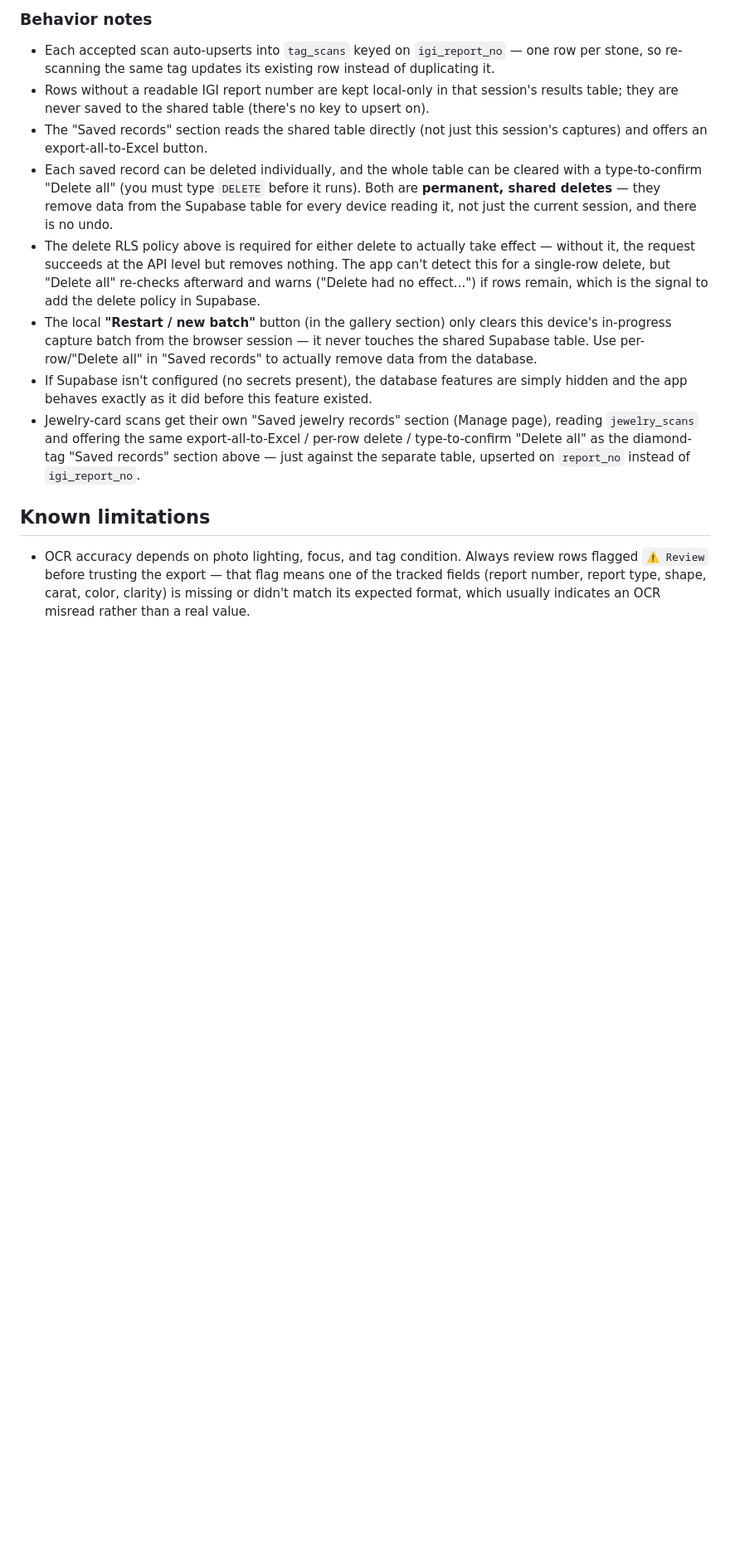
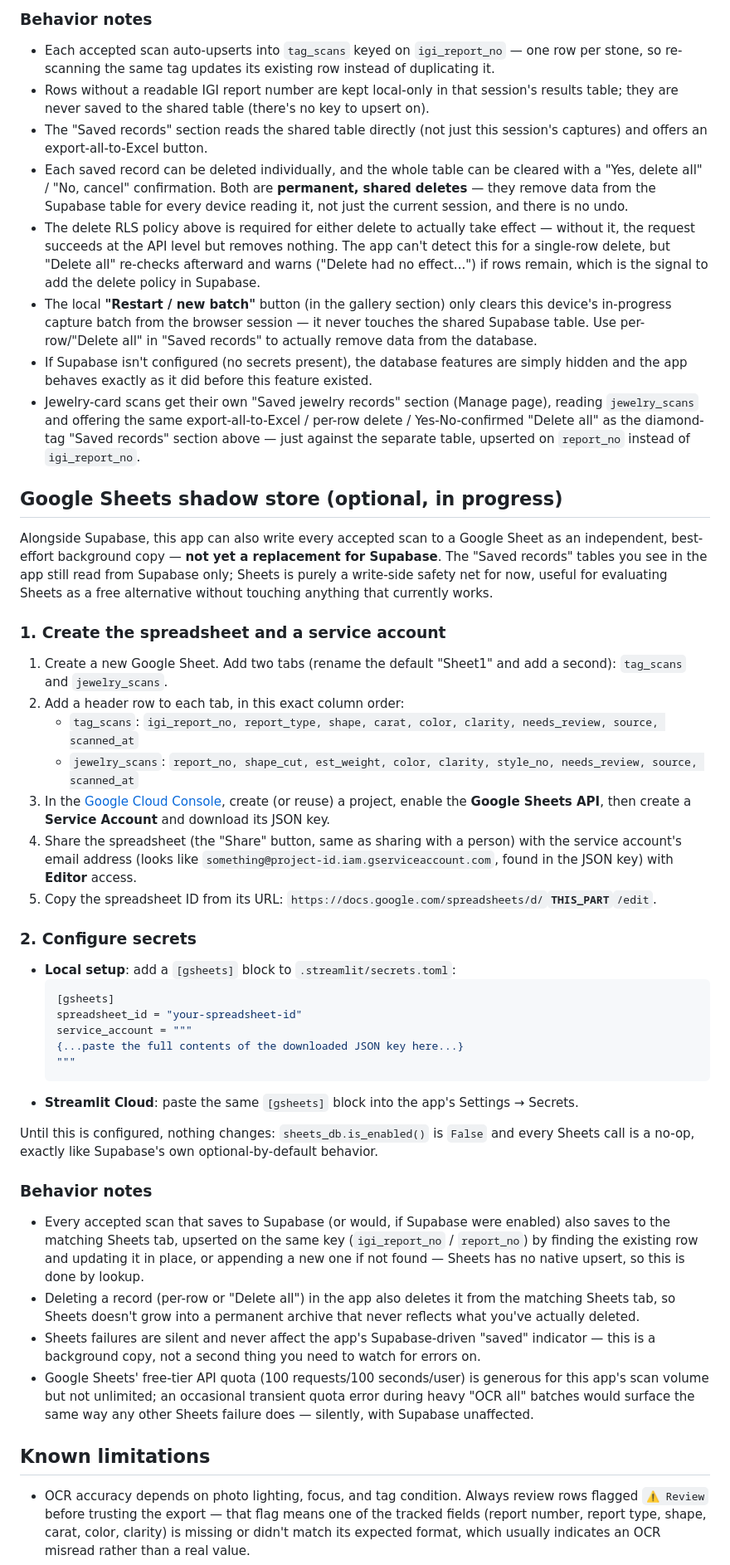
Before and after one commit to pratik541/Export, a Markdown page: README.md, the part around the change. Shown at 83% size. Rendered like a GitHub page; blank space fills up the shorter version.

Commit message:
docs: document the Google Sheets shadow store and fix stale delete-confirmation wording

````diff
--- a/README.md
+++ b/README.md
@@ -335,10 +335,10 @@ touches it when the "Jewelry card" card type is selected.
 - The "Saved records" section reads the shared table directly (not just this
   session's captures) and offers an export-all-to-Excel button.
 - Each saved record can be deleted individually, and the whole table can be
-  cleared with a type-to-confirm "Delete all" (you must type `DELETE` before
-  it runs). Both are **permanent, shared deletes** — they remove data from
-  the Supabase table for every device reading it, not just the current
-  session, and there is no undo.
+  cleared with a "Yes, delete all" / "No, cancel" confirmation. Both are
+  **permanent, shared deletes** — they remove data from the Supabase table
+  for every device reading it, not just the current session, and there is
+  no undo.
 - The delete RLS policy above is required for either delete to actually take
   effect — without it, the request succeeds at the API level but removes
   nothing. The app can't detect this for a single-row delete, but "Delete
@@ -353,9 +353,71 @@ touches it when the "Jewelry card" card type is selected.
   feature existed.
 - Jewelry-card scans get their own "Saved jewelry records" section (Manage
   page), reading `jewelry_scans` and offering the same export-all-to-Excel /
-  per-row delete / type-to-confirm "Delete all" as the diamond-tag "Saved
+  per-row delete / Yes-No-confirmed "Delete all" as the diamond-tag "Saved
   records" section above — just against the separate table, upserted on
   `report_no` instead of `igi_report_no`.
+
+## Google Sheets shadow store (optional, in progress)
+
+Alongside Supabase, this app can also write every accepted scan to a Google
+Sheet as an independent, best-effort background copy — **not yet a
+replacement for Supabase**. The "Saved records" tables you see in the app
+still read from Supabase only; Sheets is purely a write-side safety net for
+now, useful for evaluating Sheets as a free alternative without touching
+anything that currently works.
+
+### 1. Create the spreadsheet and a service account
+
+1. Create a new Google Sheet. Add two tabs (rename the default "Sheet1" and
+   add a second): `tag_scans` and `jewelry_scans`.
+2. Add a header row to each tab, in this exact column order:
+   - `tag_scans`: `igi_report_no, report_type, shape, carat, color, clarity, needs_review, source, scanned_at`
+   - `jewelry_scans`: `report_no, shape_cut, est_weight, color, clarity, style_no, needs_review, source, scanned_at`
+3. In the [Google Cloud Console](https://console.cloud.google.com/), create
+   (or reuse) a project, enable the **Google Sheets API**, then create a
+   **Service Account** and download its JSON key.
+4. Share the spreadsheet (the "Share" button, same as sharing with a person)
+   with the service account's email address (looks like
+   `something@project-id.iam.gserviceaccount.com`, found in the JSON key)
+   with **Editor** access.
+5. Copy the spreadsheet ID from its URL:
+   `https://docs.google.com/spreadsheets/d/`**`THIS_PART`**`/edit`.
+
+### 2. Configure secrets
+
+- **Local setup**: add a `[gsheets]` block to `.streamlit/secrets.toml`:
+  ```toml
+  [gsheets]
+  spreadsheet_id = "your-spreadsheet-id"
+  service_account = """
+  {...paste the full contents of the downloaded JSON key here...}
+  """
+  ```
+- **Streamlit Cloud**: paste the same `[gsheets]` block into the app's
+  Settings → Secrets.
+
+Until this is configured, nothing changes: `sheets_db.is_enabled()` is
+`False` and every Sheets call is a no-op, exactly like Supabase's own
+optional-by-default behavior.
+
+### Behavior notes
+
+- Every accepted scan that saves to Supabase (or would, if Supabase were
+  enabled) also saves to the matching Sheets tab, upserted on the same key
+  (`igi_report_no` / `report_no`) by finding the existing row and updating
+  it in place, or appending a new one if not found — Sheets has no native
+  upsert, so this is done by lookup.
+- Deleting a record (per-row or "Delete all") in the app also deletes it
+  from the matching Sheets tab, so Sheets doesn't grow into a permanent
+  archive that never reflects what you've actually deleted.
+- Sheets failures are silent and never affect the app's Supabase-driven
+  "saved" indicator — this is a background copy, not a second thing you
+  need to watch for errors on.
+- Google Sheets' free-tier API quota (100 requests/100 seconds/user) is
+  generous for this app's scan volume but not unlimited; an occasional
+  transient quota error during heavy "OCR all" batches would surface the
+  same way any other Sheets failure does — silently, with Supabase
+  unaffected.
 
 ## Known limitations
 
````
Also changed, not shown: docs/PROJECT.md (+1 -0 lines).
